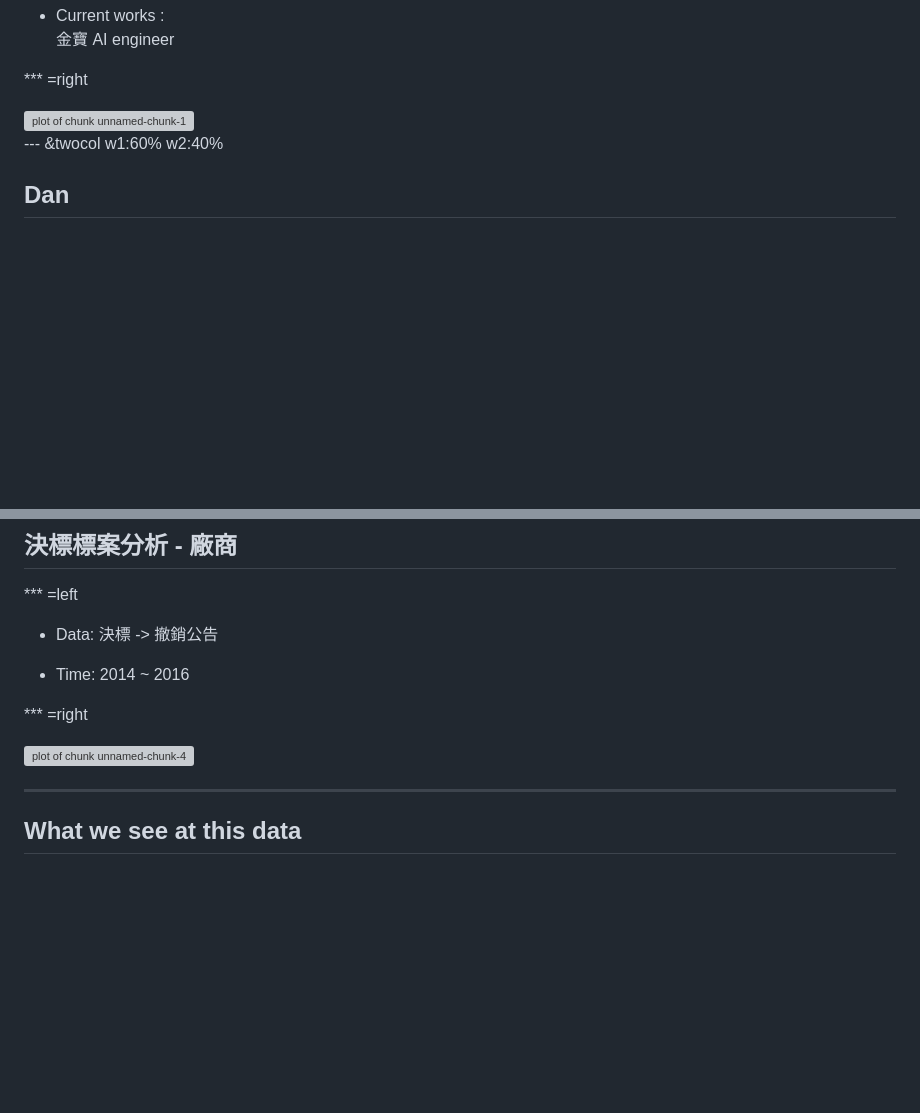
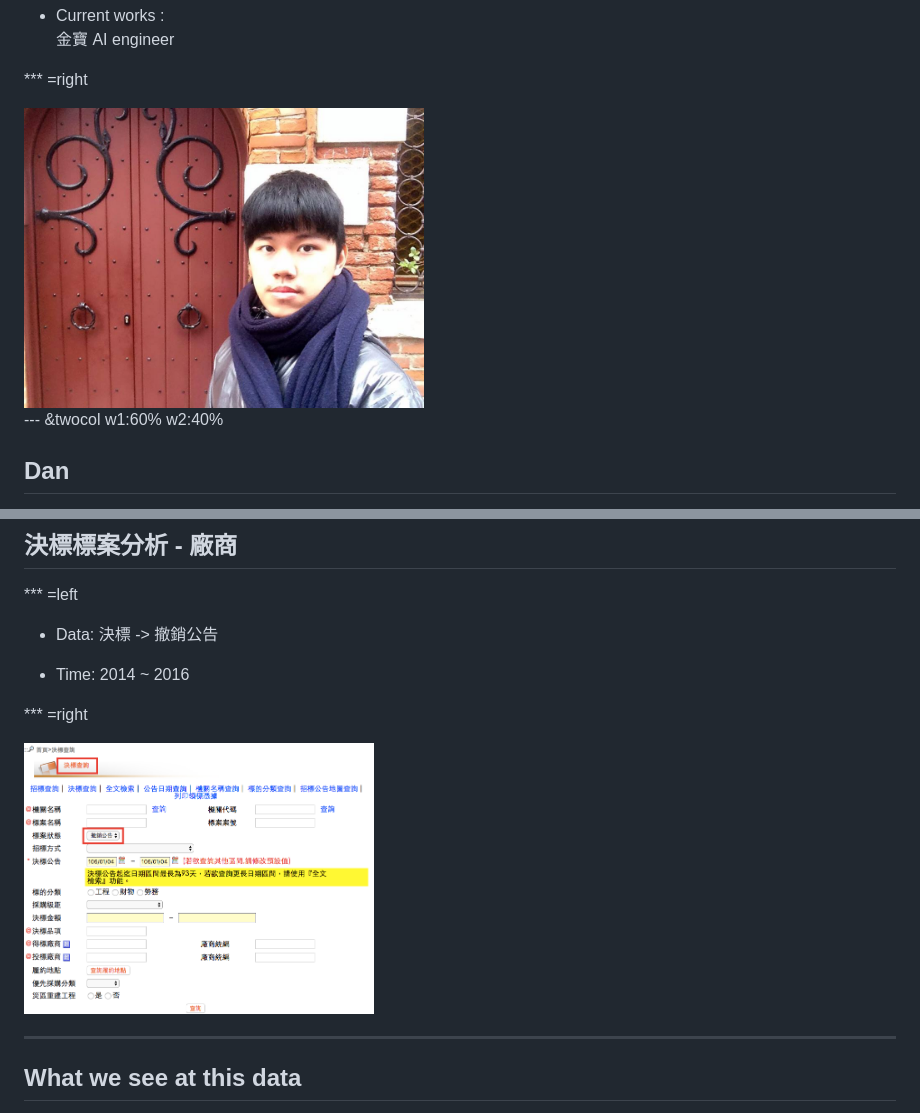
Before and after one commit to Danjtchen/dsp_tender.github.io, a Markdown page: index.md, 2 parts joined by grey strips. Rendered like a GitHub page; pictures changed too: assets/img/ricky.jpg (added); blank space fills up the shorter version; grey boxes are pictures that could not be loaded.

```diff
--- a/index.md
+++ b/index.md
@@ -55,7 +53,7 @@ Professional field at Data analysis and data mining
 
 *** =right
 
-<img src="/Users/Dan/Downloads/ricky.jpg" title="plot of chunk unnamed-chunk-1" alt="plot of chunk unnamed-chunk-1" width="400px" />
+<img src="./assets/img/ricky.jpg" title="plot of chunk unnamed-chunk-1" alt="plot of chunk unnamed-chunk-1" width="400px" />
 
 --- &twocol w1:60% w2:40%
 
@@ -111,7 +109,7 @@ Professional field at Data analysis and Big data analysis
 
 *** =right
 
-<img src="/Users/Dan/Dan/assets/img/tender.png" title="plot of chunk unnamed-chunk-4" alt="plot of chunk unnamed-chunk-4" width="350px" />
+<img src="./assets/img/tender.png" title="plot of chunk unnamed-chunk-4" alt="plot of chunk unnamed-chunk-4" width="350px" />
 
 ---
 
```
Also changed, not shown: other parts of index.md (+3 -5 lines), assets/img/dan.jpg (added), assets/img/tender_flo.png (added), 5 other files.
